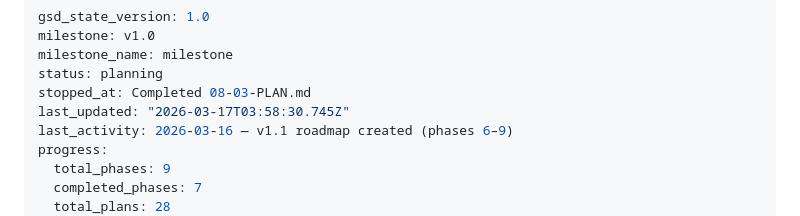
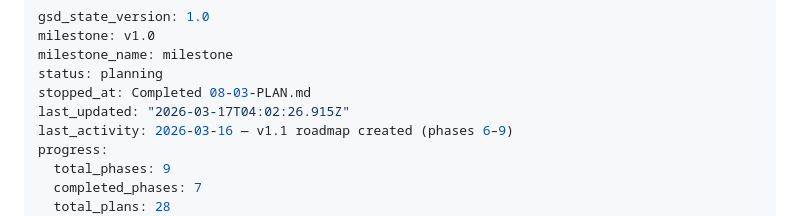
Before and after one commit to bradlannon/Tydal, a Markdown page: .planning/STATE.md, the part around the change. Rendered like a GitHub page.

```diff
--- a/.planning/STATE.md
+++ b/.planning/STATE.md
@@ -4,7 +4,7 @@ milestone: v1.0
 milestone_name: milestone
 status: planning
 stopped_at: Completed 08-03-PLAN.md
-last_updated: "2026-03-17T03:58:30.745Z"
+last_updated: "2026-03-17T04:02:26.915Z"
 last_activity: 2026-03-16 — v1.1 roadmap created (phases 6–9)
 progress:
   total_phases: 9
```
Also changed, not shown: 1 other file.
